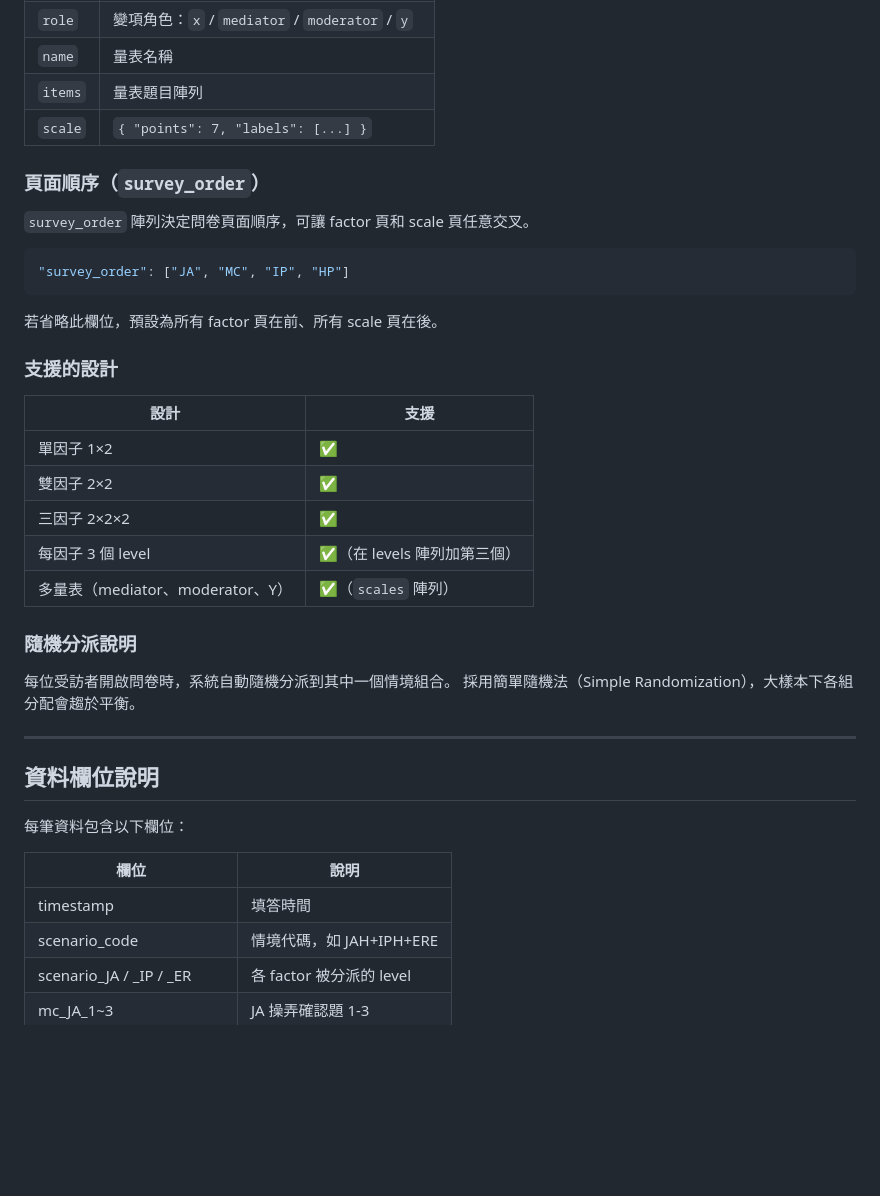
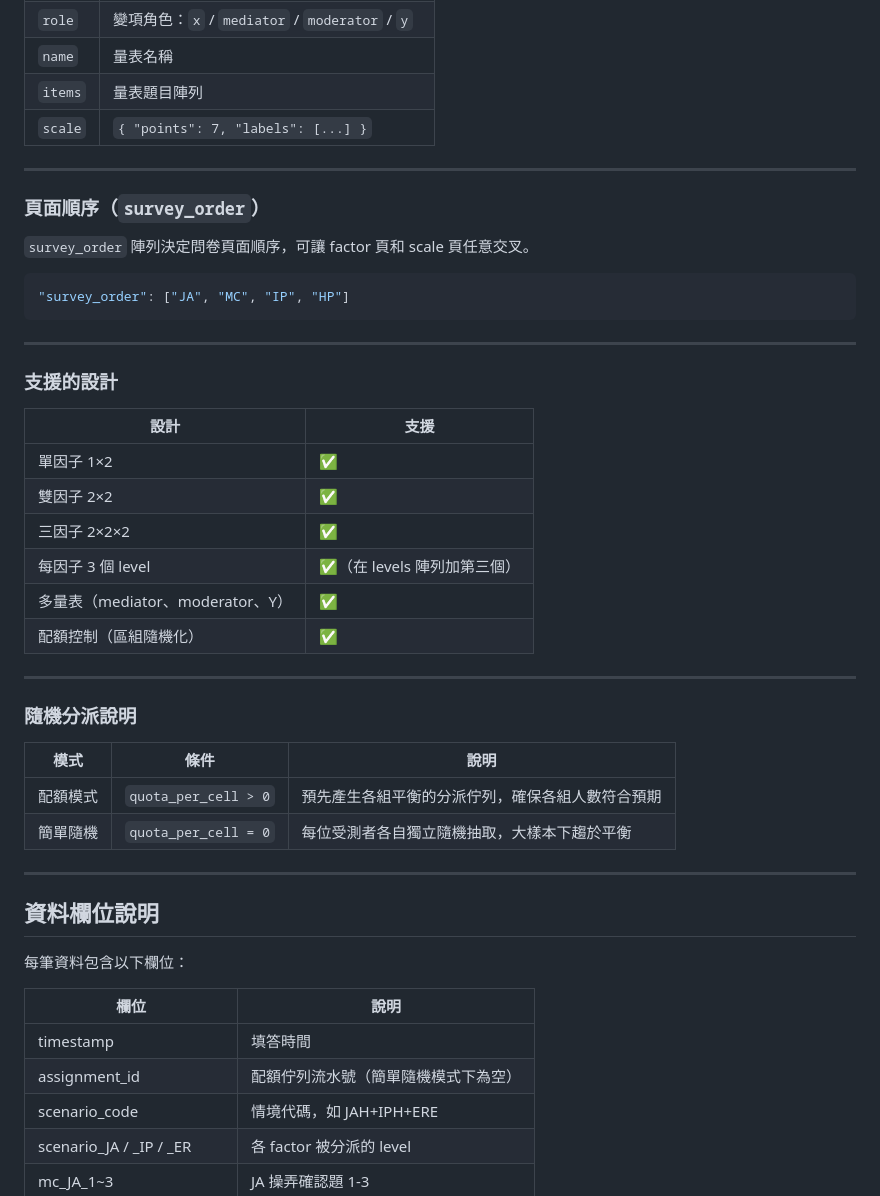
Before and after one commit to allenlover/survey-template, a Markdown page: README.md, the part around one of its changes. Drawn GitHub-style; blank space fills up the shorter version.

````diff
--- a/README.md
+++ b/README.md
@@ -105,6 +149,8 @@ https://你的GitHub帳號.github.io/你的repo名稱/
 | `items` | 量表題目陣列 |
 | `scale` | `{ "points": 7, "labels": [...] }` |
 
+---
+
 ### 頁面順序（`survey_order`）
 
 `survey_order` 陣列決定問卷頁面順序，可讓 factor 頁和 scale 頁任意交叉。
@@ -113,7 +159,7 @@ https://你的GitHub帳號.github.io/你的repo名稱/
 "survey_order": ["JA", "MC", "IP", "HP"]
 ```
 
-若省略此欄位，預設為所有 factor 頁在前、所有 scale 頁在後。
+---
 
 ### 支援的設計
 
@@ -123,11 +169,17 @@ https://你的GitHub帳號.github.io/你的repo名稱/
 | 雙因子 2×2 | ✅ |
 | 三因子 2×2×2 | ✅ |
 | 每因子 3 個 level | ✅（在 levels 陣列加第三個） |
-| 多量表（mediator、moderator、Y）| ✅（`scales` 陣列） |
+| 多量表（mediator、moderator、Y）| ✅ |
+| 配額控制（區組隨機化）| ✅ |
+
+---
 
 ### 隨機分派說明
-每位受訪者開啟問卷時，系統自動隨機分派到其中一個情境組合。
-採用簡單隨機法（Simple Randomization），大樣本下各組分配會趨於平衡。
+
+| 模式 | 條件 | 說明 |
+|---|---|---|
+| 配額模式 | `quota_per_cell > 0` | 預先產生各組平衡的分派佇列，確保各組人數符合預期 |
+| 簡單隨機 | `quota_per_cell = 0` | 每位受測者各自獨立隨機抽取，大樣本下趨於平衡 |
 
 ---
 
@@ -138,6 +190,7 @@ https://你的GitHub帳號.github.io/你的repo名稱/
 | 欄位 | 說明 |
 |---|---|
 | timestamp | 填答時間 |
+| assignment_id | 配額佇列流水號（簡單隨機模式下為空） |
 | scenario_code | 情境代碼，如 JAH+IPH+ERE |
 | scenario_JA / _IP / _ER | 各 factor 被分派的 level |
 | mc_JA_1~3 | JA 操弄確認題 1-3 |
````
Also changed, not shown: other parts of README.md (+67 -15 lines).
